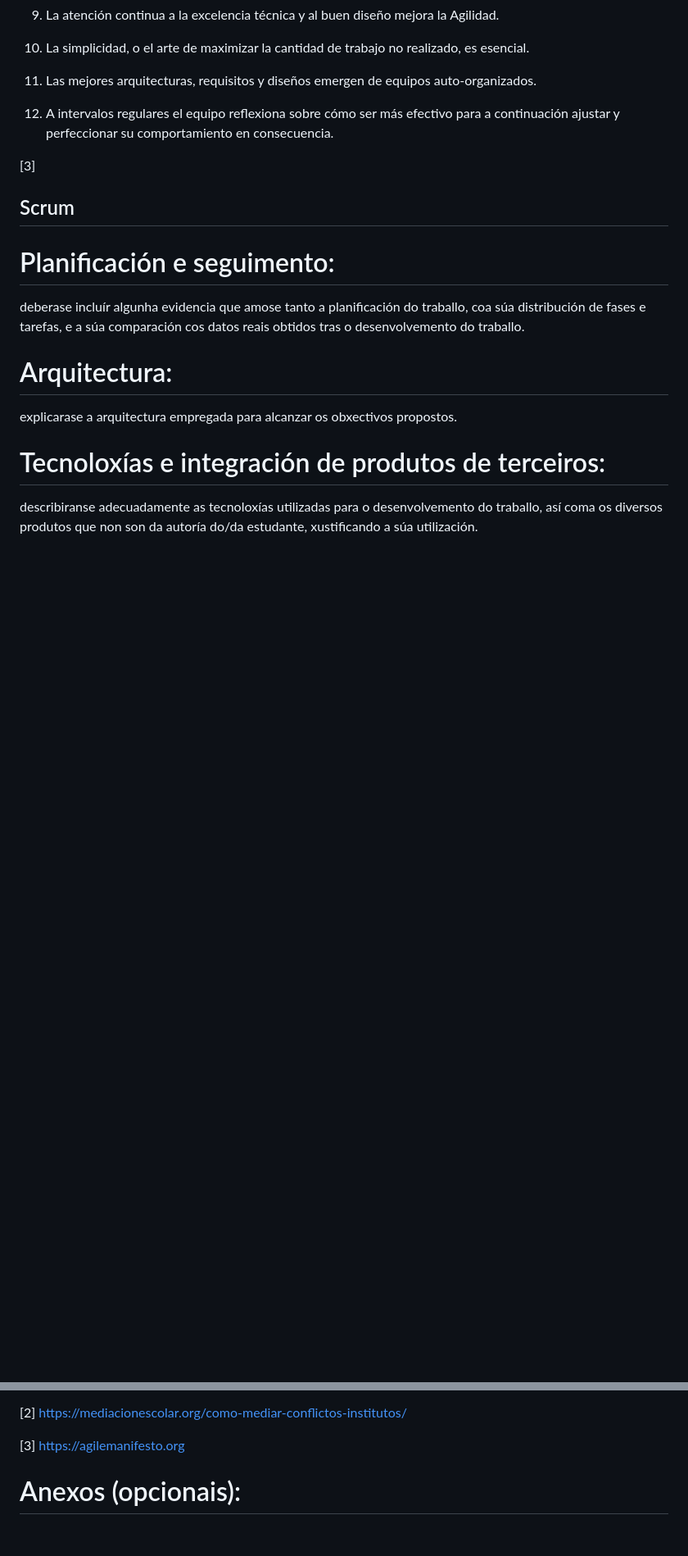
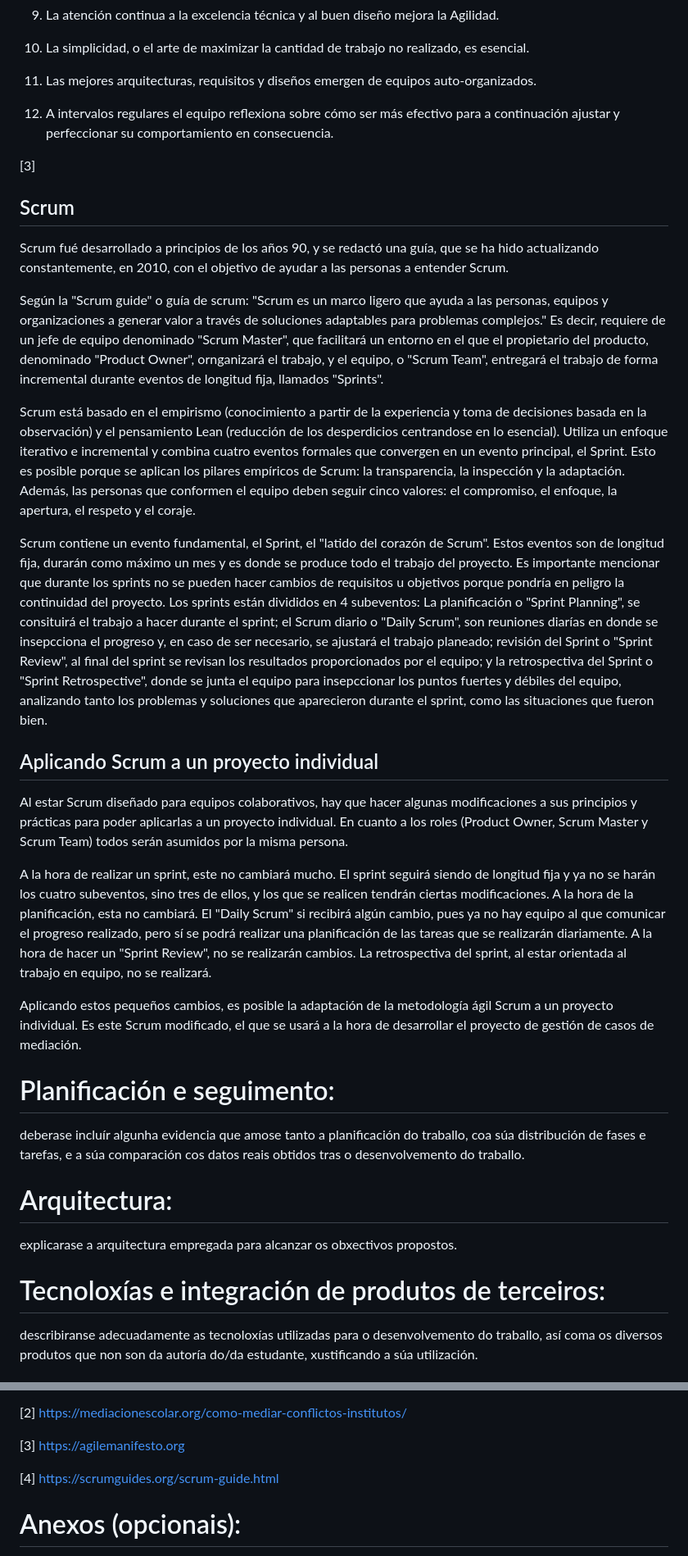
Before and after one commit to Raven-4/web_Mediacion, a Markdown page: README.md, 2 parts joined by grey strips. Shown: that part at 82% size. GitHub-like rendering; blank space fills up the shorter version.

```diff
--- a/README.md
+++ b/README.md
@@ -154,7 +154,21 @@ Los 12 principios del manifiesto ágil:
 
 ## Scrum
 
+Scrum fué desarrollado a principios de los años 90, y se redactó una guía, que se ha hido actualizando constantemente, en 2010, con el objetivo de ayudar a las personas a entender Scrum.
 
+Según la "Scrum guide" o guía de scrum: "Scrum es un marco ligero que ayuda a las personas, equipos y organizaciones a generar valor a través de soluciones adaptables para problemas complejos." Es decir, requiere de un jefe de equipo denominado "Scrum Master", que facilitará un entorno en el que el propietario del producto, denominado "Product Owner", ornganizará el trabajo, y el equipo, o "Scrum Team", entregará el trabajo de forma incremental durante eventos de longitud fija, llamados "Sprints".
+
+Scrum está basado en el empirismo (conocimiento a partir de la experiencia y toma de decisiones basada en la observación) y el pensamiento Lean (reducción de los desperdicios centrandose en lo esencial). Utiliza un enfoque iterativo e incremental y combina cuatro eventos formales que convergen en un evento principal, el Sprint. Esto es posible porque se aplican los pilares empíricos de Scrum: la transparencia, la inspección y la adaptación. Además, las personas que conformen el equipo deben seguir cinco valores: el compromiso, el enfoque, la apertura, el respeto y el coraje.
+
+Scrum contiene un evento fundamental, el Sprint, el "latido del corazón de Scrum". Estos eventos son de longitud fija, durarán como máximo un mes y es donde se produce todo el trabajo del proyecto. Es importante mencionar que durante los sprints no se pueden hacer cambios de requisitos u objetivos porque pondría en peligro la continuidad del proyecto. Los sprints están divididos en 4 subeventos: La planificación o "Sprint Planning", se consituirá el trabajo a hacer durante el sprint; el Scrum diario o "Daily Scrum", son reuniones diarías en donde se insepcciona el progreso y, en caso de ser necesario, se ajustará el trabajo planeado; revisión del Sprint o "Sprint Review", al final del sprint se revisan los resultados proporcionados por el equipo;  y la retrospectiva del Sprint o "Sprint Retrospective", donde se junta el equipo para insepccionar los puntos fuertes y débiles del equipo, analizando tanto los problemas y soluciones que aparecieron durante el sprint, como las situaciones que fueron bien.
+
+## Aplicando Scrum a un proyecto individual
+
+Al estar Scrum diseñado para equipos colaborativos, hay que hacer algunas modificaciones a sus principios y prácticas para poder aplicarlas a un proyecto individual. En cuanto a los roles (Product Owner, Scrum Master y Scrum Team) todos serán asumidos por la misma persona.
+
+A la hora de realizar un sprint, este no cambiará mucho. El sprint seguirá siendo de longitud fija y ya no se harán los cuatro subeventos, sino tres de ellos, y los que se realicen tendrán ciertas modificaciones. A la hora de la planificación, esta no cambiará. El "Daily Scrum" si recibirá algún cambio, pues ya no hay equipo al que comunicar el progreso realizado, pero sí se podrá realizar una planificación de las tareas que se realizarán diariamente. A la hora de hacer un "Sprint Review", no se realizarán cambios. La retrospectiva del sprint, al estar orientada al trabajo en equipo, no se realizará.
+
+Aplicando estos pequeños cambios, es posible la adaptación de la metodología ágil Scrum a un proyecto individual. Es este Scrum modificado, el que se usará a la hora de desarrollar el proyecto de gestión de casos de mediación.
 
 # Planificación e seguimento:
 deberase incluír algunha evidencia que amose tanto a planificación do traballo, coa súa distribución de fases e tarefas, e a súa comparación cos datos reais obtidos tras o desenvolvemento do traballo.
@@ -206,6 +220,7 @@ Recoméndase empregar para referencias de artigos, revistas, e outras fontes de
 
 [3] https://agilemanifesto.org
 
+[4] https://scrumguides.org/scrum-guide.html
 
 # Anexos (opcionais):
 incluiranse outros elementos de interese no TFG que se consideren necesarios para a mellor comprensión do mesmo.
```
